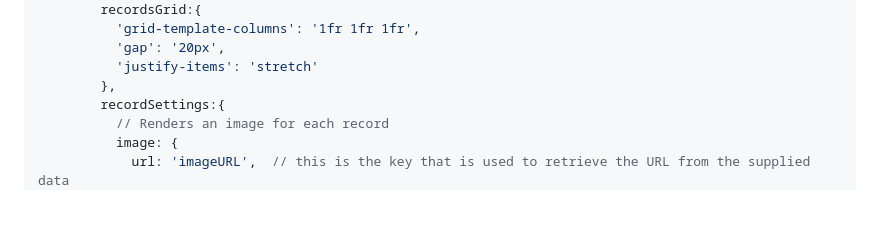
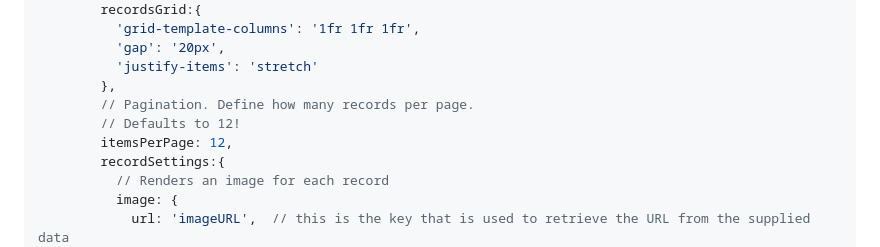
Before and after one commit to hishamfangs/DashboardJS, a Markdown page: README.md, the part around the change. Rendered like a GitHub page; blank space fills up the shorter version.

```diff
--- a/README.md
+++ b/README.md
@@ -151,6 +151,9 @@ var dashboard = new FutureLabs.Dashboard({
           'gap': '20px',
           'justify-items': 'stretch'
         },
+        // Pagination. Define how many records per page.
+        // Defaults to 12!
+        itemsPerPage: 12,
         recordSettings:{
           // Renders an image for each record
           image: {
```
